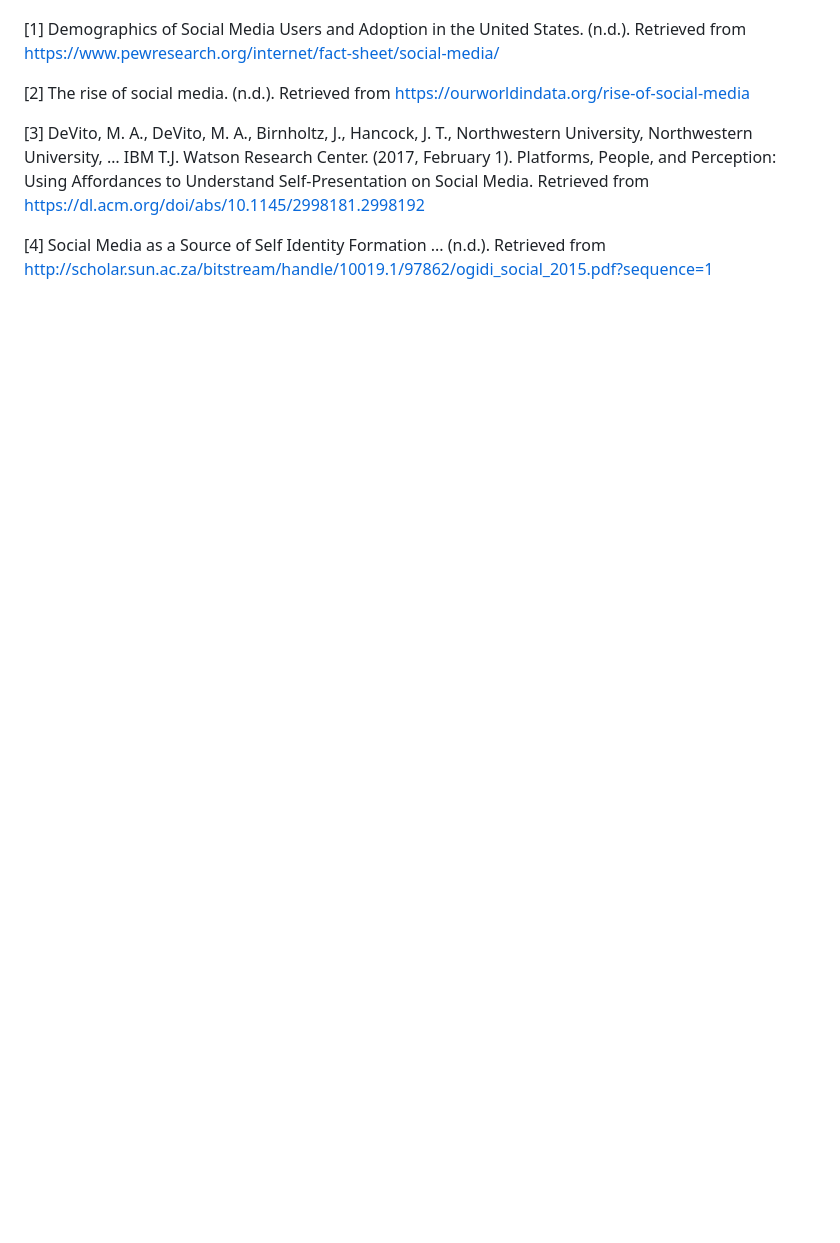
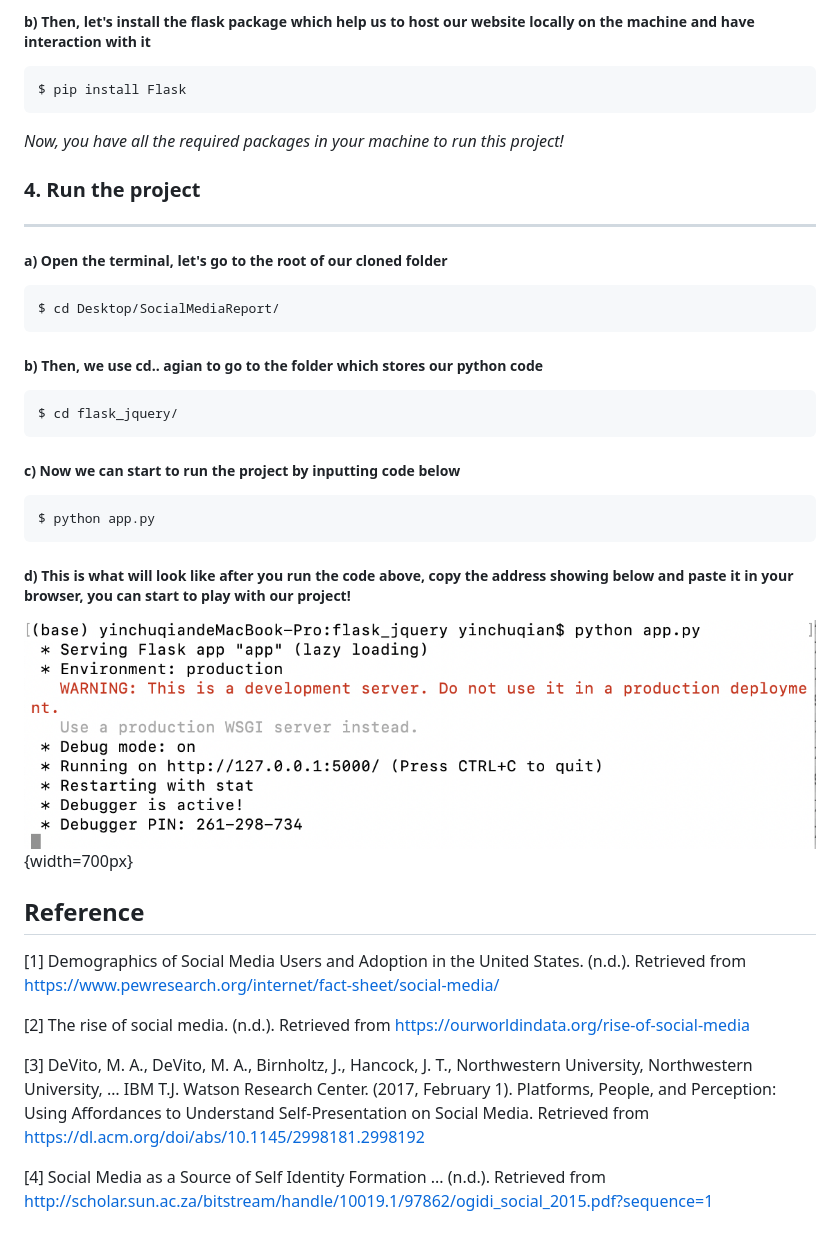
Before and after one commit to lmj0328/SocialMediaReport, a Markdown page: README.md, the part around the change printed below. GitHub-like rendering; pictures changed too: img_read/run.png (added); blank space fills up the shorter version.

````diff
--- a/README.md
+++ b/README.md
@@ -10,3 +56,32 @@ Reference
+##### b) Then, let's install the flask package which help us to host our website locally on the machine and have interaction with it
+
+```bash
+$ pip install Flask
+```
+*Now, you have all the required packages in your machine to run this project!*
+
+### 4. Run the project
+
+-------
+##### a) Open the terminal, let's go to the root of our cloned folder
+```bash
+$ cd Desktop/SocialMediaReport/
+```
+##### b) Then, we use cd.. agian to go to the folder which stores our python code
+```bash
+$ cd flask_jquery/
+```
+##### c) Now we can start to run the project by inputting code below
+```bash
+$ python app.py
+```
+
+##### d) This is what will look like after you run the code above, copy the address showing below and paste it in your browser, you can start to play with our project!
+![](img_read/run.png){width=700px}
+
+
+
+## Reference
 
 [1] Demographics of Social Media Users and Adoption in the United States. (n.d.). Retrieved from https://www.pewresearch.org/internet/fact-sheet/social-media/
 
````
Also changed, not shown: other parts of README.md (+47 -1 lines), img_read/clone_button.png (added), img_read/clone_link.png (added), 2 other files.
